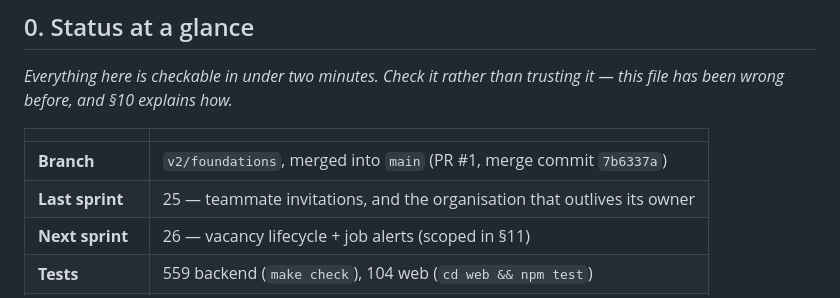
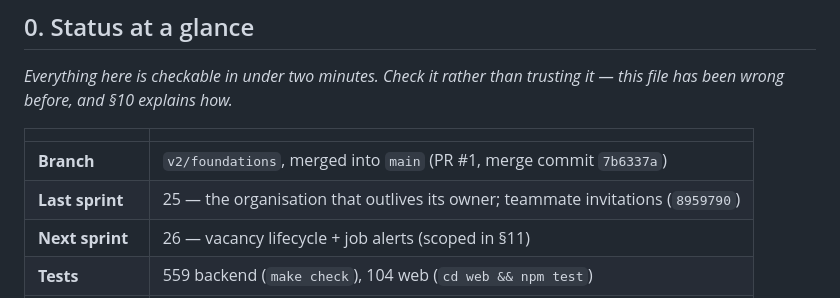
Before and after one commit to hegdekattehnew/iism, a Markdown page: projectContextForMe.md, the part around the change. Drawn GitHub-style.

Commit message:
Record Sprint 25's commit in the status table
Co-Authored-By: Claude Opus 5 <noreply@anthropic.com>

```diff
--- a/projectContextForMe.md
+++ b/projectContextForMe.md
@@ -24,7 +24,7 @@ has been wrong before, and §10 explains how.*
 | | |
 |---|---|
 | **Branch** | `v2/foundations`, merged into `main` (PR #1, merge commit `7b6337a`) |
-| **Last sprint** | 25 — teammate invitations, and the organisation that outlives its owner |
+| **Last sprint** | 25 — the organisation that outlives its owner; teammate invitations (`8959790`) |
 | **Next sprint** | 26 — vacancy lifecycle + job alerts (scoped in §11) |
 | **Tests** | 559 backend (`make check`), 104 web (`cd web && npm test`) |
 | **Migrations** | head `0026`; 41 ADRs |
```
